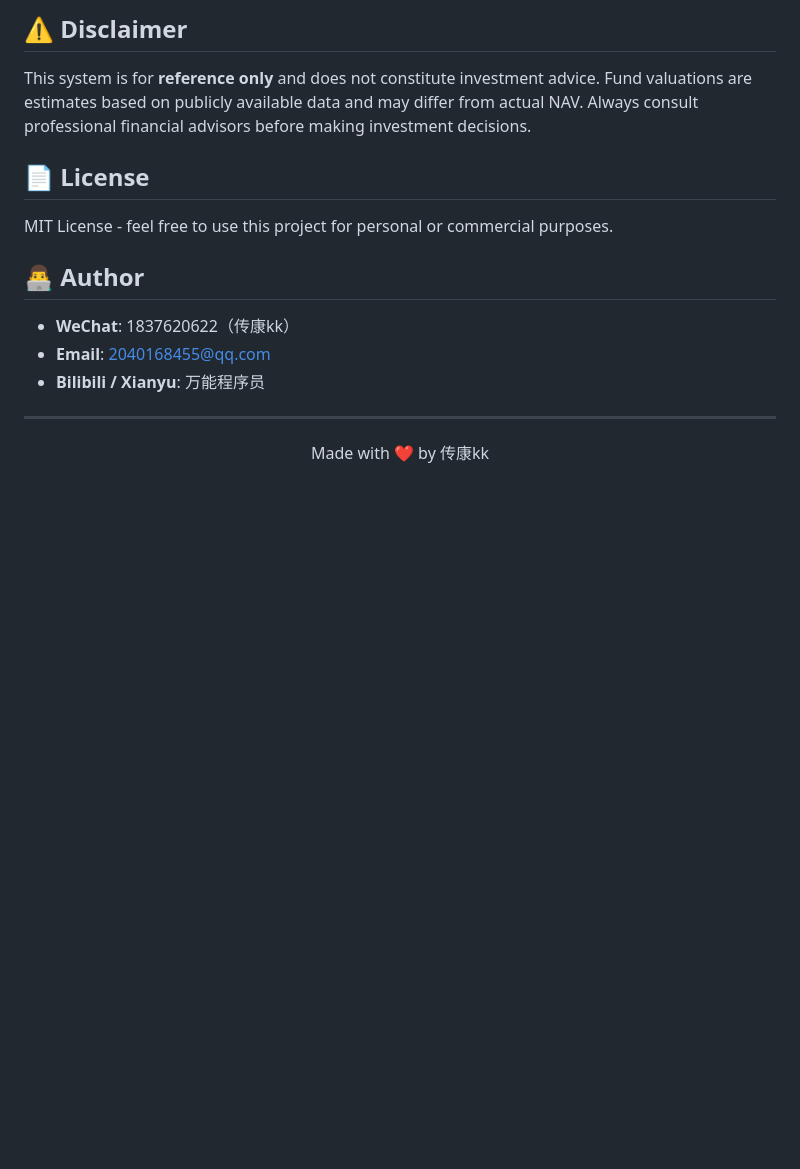
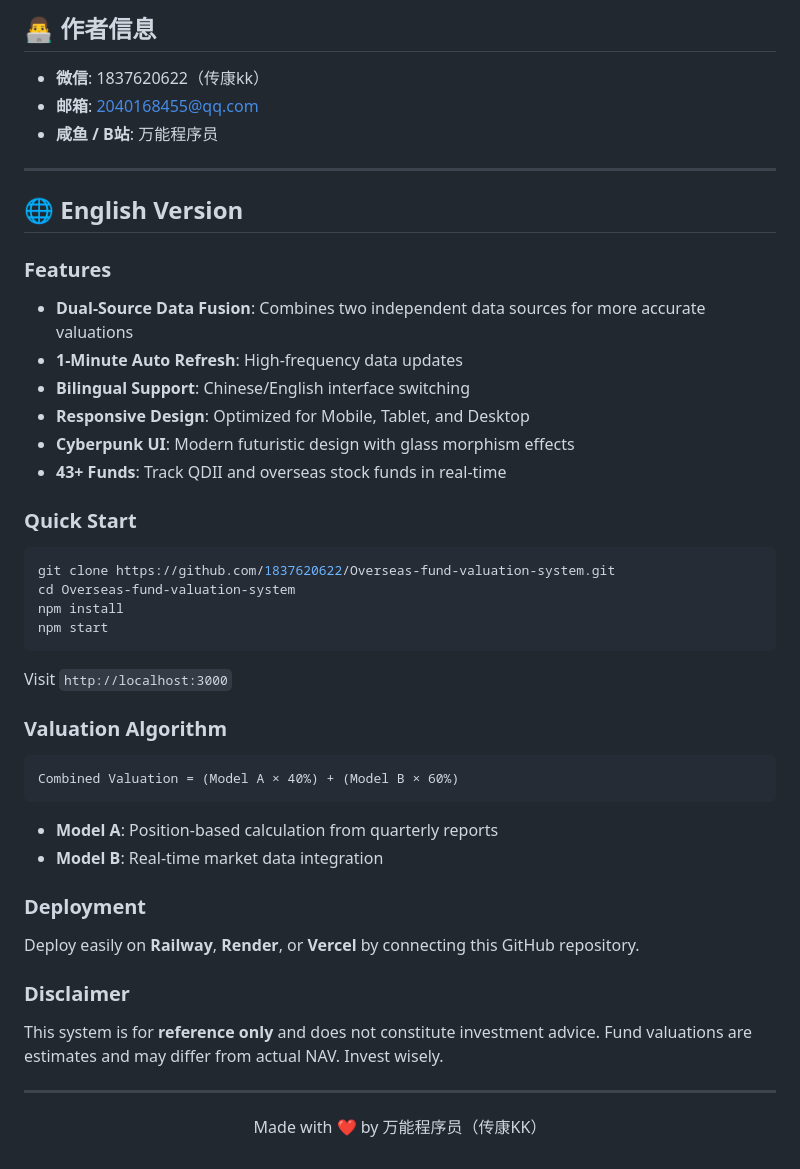
Before and after one commit to 1837620622/Overseas-fund-valuation-system, a Markdown page: README.md, the part around one of its changes. GitHub-like rendering; blank space fills up the shorter version.

````diff
--- a/README.md
+++ b/README.md
@@ -160,20 +181,53 @@ global-fund-valuation/
 
-## ⚠️ Disclaimer
+## 👨‍💻 作者信息
 
-This system is for **reference only** and does not constitute investment advice. Fund valuations are estimates based on publicly available data and may differ from actual NAV. Always consult professional financial advisors before making investment decisions.
+- **微信**: 1837620622（传康kk）
+- **邮箱**: 2040168455@qq.com
+- **咸鱼 / B站**: 万能程序员
 
-## 📄 License
+---
 
-MIT License - feel free to use this project for personal or commercial purposes.
+<h2 id="-english">🌐 English Version</h2>
 
-## 👨‍💻 Author
+### Features
 
-- **WeChat**: 1837620622（传康kk）
-- **Email**: 2040168455@qq.com
-- **Bilibili / Xianyu**: 万能程序员
+- **Dual-Source Data Fusion**: Combines two independent data sources for more accurate valuations
+- **1-Minute Auto Refresh**: High-frequency data updates
+- **Bilingual Support**: Chinese/English interface switching
+- **Responsive Design**: Optimized for Mobile, Tablet, and Desktop
+- **Cyberpunk UI**: Modern futuristic design with glass morphism effects
+- **43+ Funds**: Track QDII and overseas stock funds in real-time
+
+### Quick Start
+
+```bash
+git clone https://github.com/1837620622/Overseas-fund-valuation-system.git
+cd Overseas-fund-valuation-system
+npm install
+npm start
+```
+
+Visit `http://localhost:3000`
+
+### Valuation Algorithm
+
+```
+Combined Valuation = (Model A × 40%) + (Model B × 60%)
+```
+
+- **Model A**: Position-based calculation from quarterly reports
+- **Model B**: Real-time market data integration
+
+### Deployment
+
+Deploy easily on **Railway**, **Render**, or **Vercel** by connecting this GitHub repository.
+
+### Disclaimer
+
+This system is for **reference only** and does not constitute investment advice. Fund valuations are estimates and may differ from actual NAV. Invest wisely.
 
 ---
 
 <p align="center">
-  Made with ❤️ by 传康kk
+  Made with ❤️ by 万能程序员（传康KK）
 </p>
````
Also changed, not shown: other parts of README.md (+105 -84 lines).
